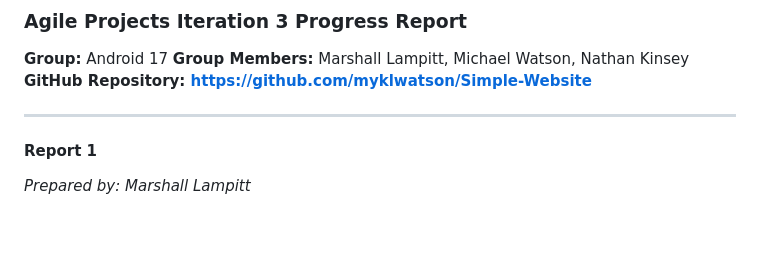
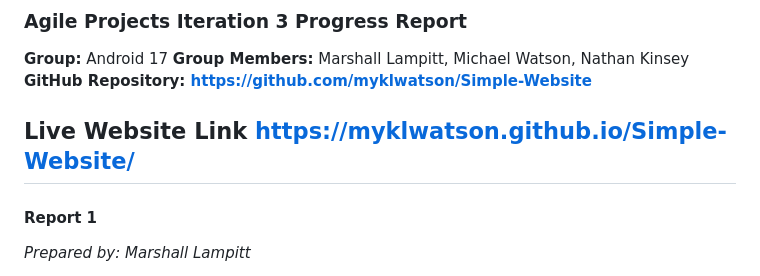
Before and after one commit to myklwatson/Simple-Website, a Markdown page: Documentation/Iteration 3/Progress Reports P3.md, the part around the change. GitHub-like rendering; blank space fills up the shorter version.

Commit message:
Added Website Link

```diff
--- a/Documentation/Iteration 3/Progress Reports P3.md
+++ b/Documentation/Iteration 3/Progress Reports P3.md
@@ -3,6 +3,8 @@
 **Group Members:** Marshall Lampitt, Michael Watson, Nathan Kinsey
 **GitHub Repository: https://github.com/myklwatson/Simple-Website**
 
+
+**Live Website Link** https://myklwatson.github.io/Simple-Website/
 ---
 
 
```
